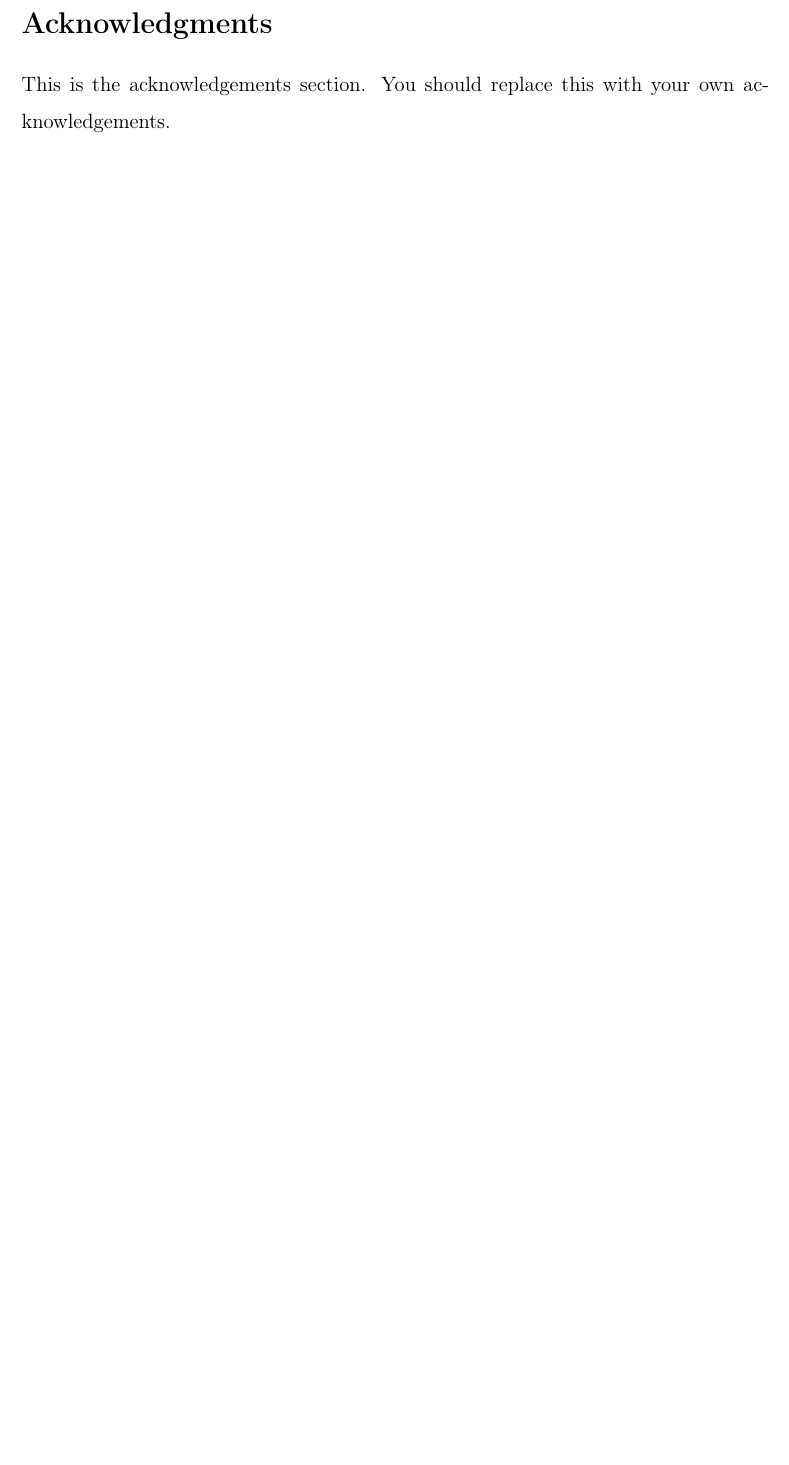
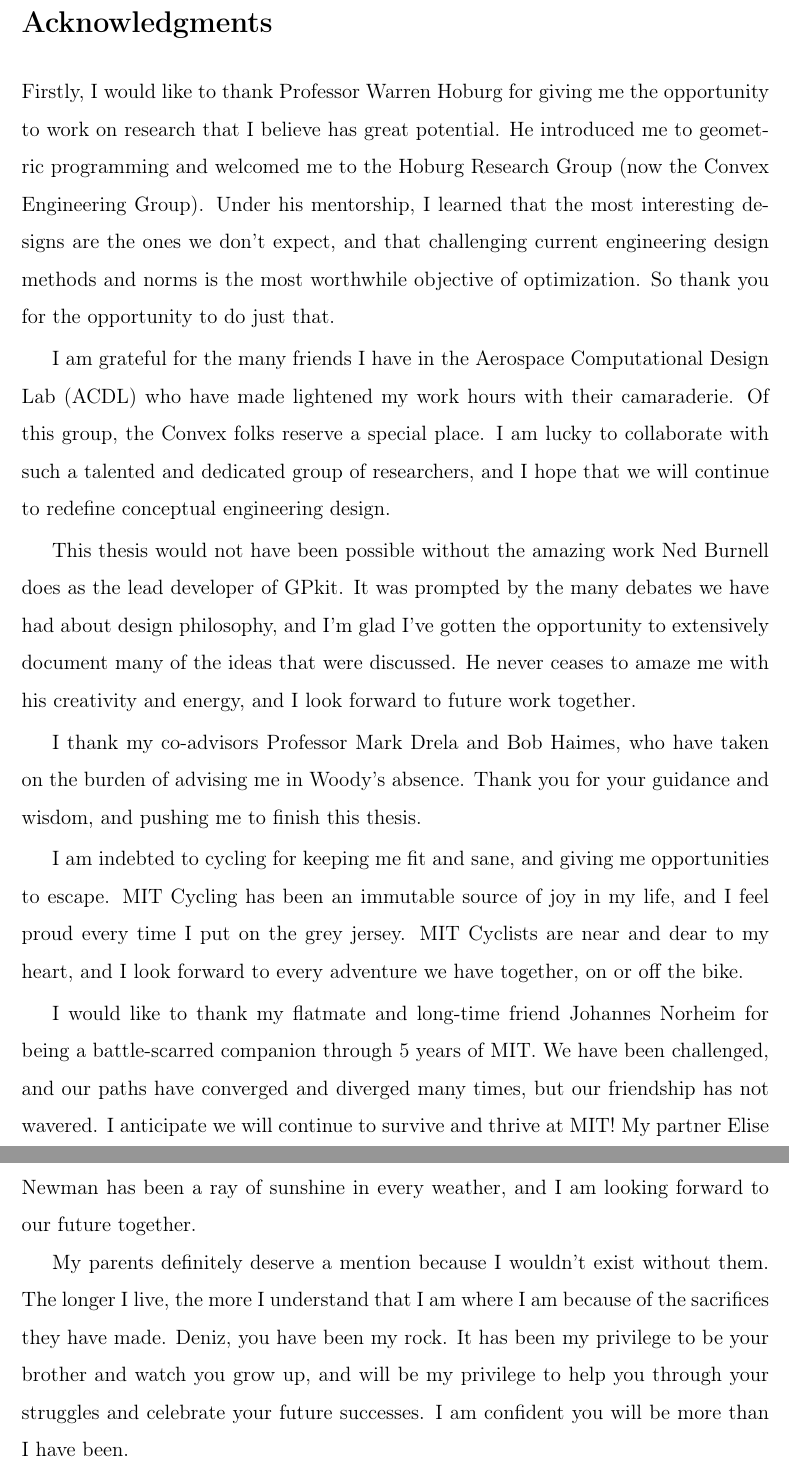
Before and after one commit to convexengineering/publications-raw, a LaTeX thesis (latex/main.tex, which reads latex/cover.tex): part of page 5 of 69 before the commit and two parts of pages 5 and 6 of 69 after it, the two joined at a grey line, cut so that both start at the same text, the shorter picture padded with empty space. Compiled offline with pdfLaTeX.

Commit message:
Adding acknowledgements.

```diff
--- a/latex/cover.tex
+++ b/latex/cover.tex
@@ -127,8 +127,51 @@ Chair, Graduate Program Committee}
 
 \section*{Acknowledgments}
 
-This is the acknowledgements section.  You should replace this with your
-own acknowledgements.
+Firstly, I would like to thank Professor Warren Hoburg for giving me
+the opportunity to work on research that I believe has great potential.
+He introduced me to geometric programming and welcomed me to the Hoburg Research Group
+(now the Convex Engineering Group). Under his mentorship, I learned that the most interesting designs
+are the ones we don't expect, and that challenging current engineering design methods and norms
+is the most worthwhile objective of optimization.
+So thank you for the opportunity to do just that.
+
+I am grateful for the many friends I have in the Aerospace Computational Design
+Lab (ACDL) who have made lightened my work hours with their camaraderie. Of this group,
+the Convex folks reserve a special place. I am lucky to collaborate with
+such a talented and dedicated group of researchers, and I hope that we will continue
+to redefine conceptual engineering design.
+
+This thesis would not have been possible without the amazing work Ned Burnell does
+as the lead developer of GPkit. It was prompted by the many debates we have had about
+design philosophy,
+and I'm glad I've gotten the opportunity to extensively document many of the ideas
+that were discussed.
+He never ceases to amaze me with his creativity and energy, and I look
+forward to future work together.
+
+I thank my co-advisors Professor Mark Drela and Bob Haimes, who have taken on the burden of advising
+me in Woody's absence. Thank you for your guidance and wisdom, and pushing me to
+finish this thesis.
+
+I am indebted to cycling for keeping me fit and sane, and giving me opportunities to
+escape. MIT Cycling has been an immutable source of joy in my life, and I feel proud
+every time I put on the grey jersey. MIT Cyclists are near and dear to my heart, and
+I look forward to every adventure we have together, on or off the bike.
+
+I would like to thank my flatmate and long-time friend Johannes Norheim
+for being a battle-scarred companion through 5 years of MIT. We have been challenged, and
+our paths have converged and diverged many times, but our friendship has not wavered.
+I anticipate we will continue to survive and thrive at MIT!
+My partner Elise Newman has been a ray of sunshine in every weather,
+and I am looking forward to our future together.
+
+My parents definitely deserve a mention because I wouldn't exist without them.
+The longer I live, the more I understand that I am where I am because of the
+sacrifices they have made.
+Deniz, you have been my rock. It has been my privilege to be your brother and watch
+you grow up, and will be my privilege to help you
+through your struggles and celebrate your future successes.
+I am confident you will be more than I have been.
 
 %%%%%%%%%%%%%%%%%%%%%%%%%%%%%%%%%%%%%%%%%%%%%%%%%%%%%%%%%%%%%%%%%%%%%%
 % -*-latex-*-
```
Also changed, not shown: latex/ch3_extensibility.tex (+1 -2 lines).
